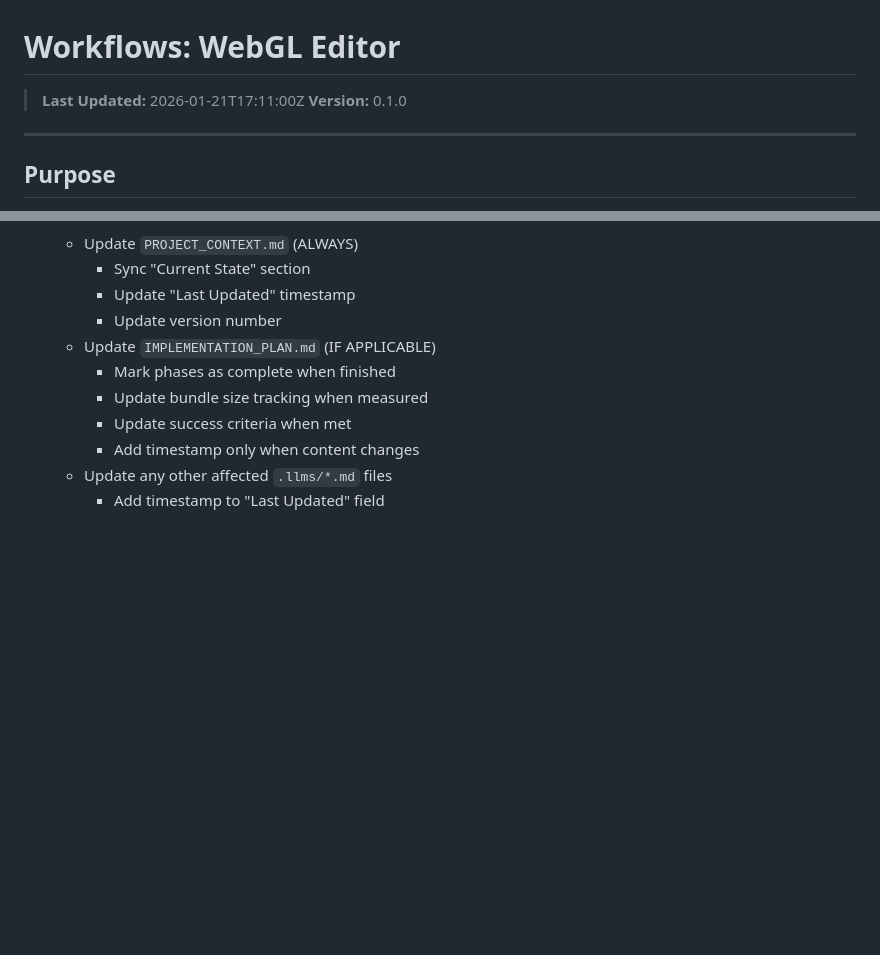
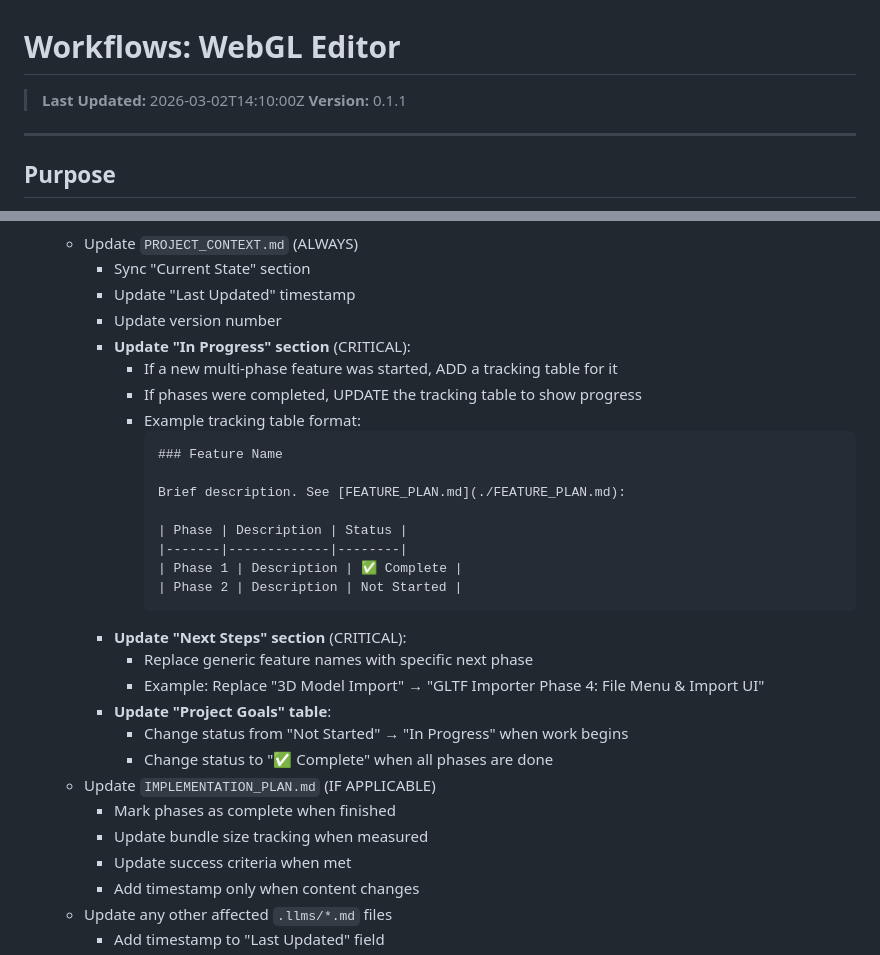
Before and after one commit to neupher/ready-set-render, a Markdown page: .llms/WORKFLOWS.md, 2 parts joined by grey strips. Drawn GitHub-style; blank space fills up the shorter version.

````diff
--- a/.llms/WORKFLOWS.md
+++ b/.llms/WORKFLOWS.md
@@ -1,7 +1,7 @@
 # Workflows: WebGL Editor
 
-> **Last Updated:** 2026-01-21T17:11:00Z
-> **Version:** 0.1.0
+> **Last Updated:** 2026-03-02T14:10:00Z
+> **Version:** 0.1.1
 
 ---
 
@@ -40,6 +40,26 @@ This document defines automated workflows triggered by specific phrases. When Cl
      - Sync "Current State" section
      - Update "Last Updated" timestamp
      - Update version number
+     - **Update "In Progress" section** (CRITICAL):
+       - If a new multi-phase feature was started, ADD a tracking table for it
+       - If phases were completed, UPDATE the tracking table to show progress
+       - Example tracking table format:
+         ```markdown
+         ### Feature Name
+
+         Brief description. See [FEATURE_PLAN.md](./FEATURE_PLAN.md):
+
+         | Phase | Description | Status |
+         |-------|-------------|--------|
+         | Phase 1 | Description | ✅ Complete |
+         | Phase 2 | Description | Not Started |
+         ```
+     - **Update "Next Steps" section** (CRITICAL):
+       - Replace generic feature names with specific next phase
+       - Example: Replace "3D Model Import" → "GLTF Importer Phase 4: File Menu & Import UI"
+     - **Update "Project Goals" table**:
+       - Change status from "Not Started" → "In Progress" when work begins
+       - Change status to "✅ Complete" when all phases are done
    - Update `IMPLEMENTATION_PLAN.md` (IF APPLICABLE)
      - Mark phases as complete when finished
      - Update bundle size tracking when measured
````
Also changed, not shown: .llms/PROJECT_CONTEXT.md (+21 -4 lines).
